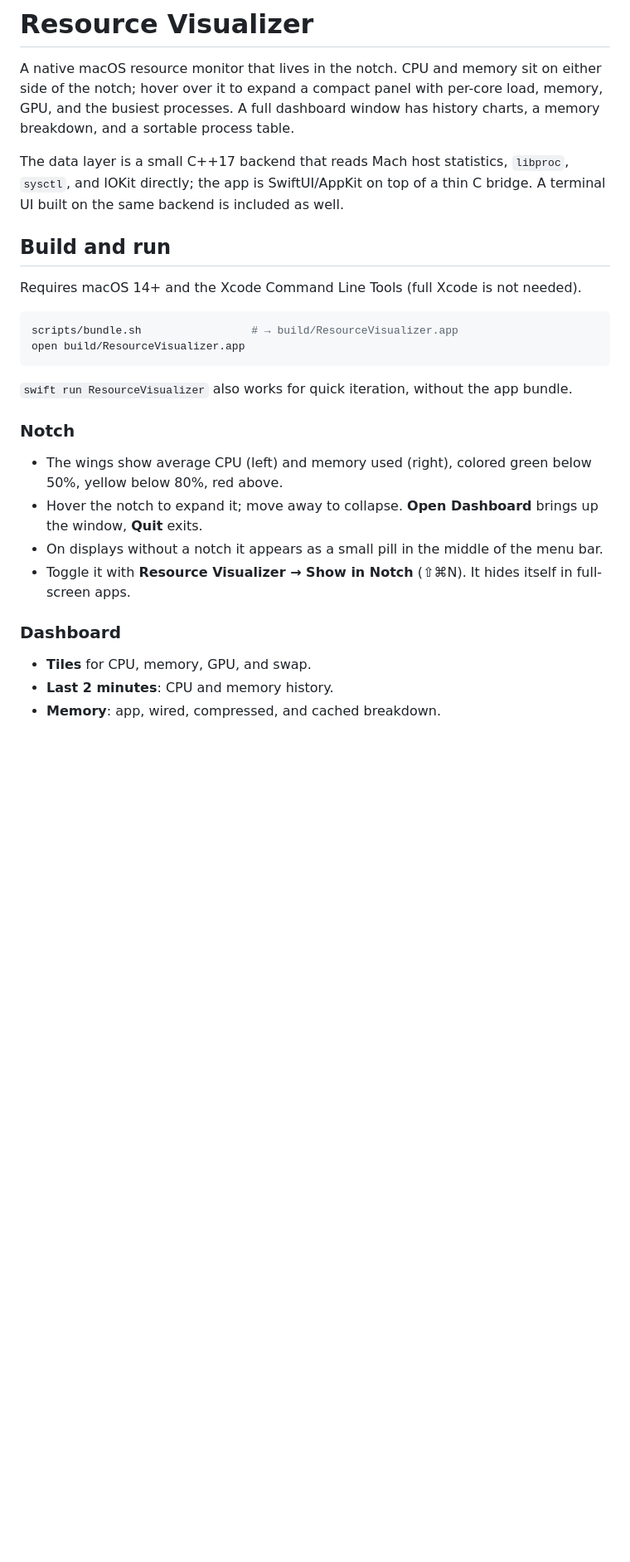
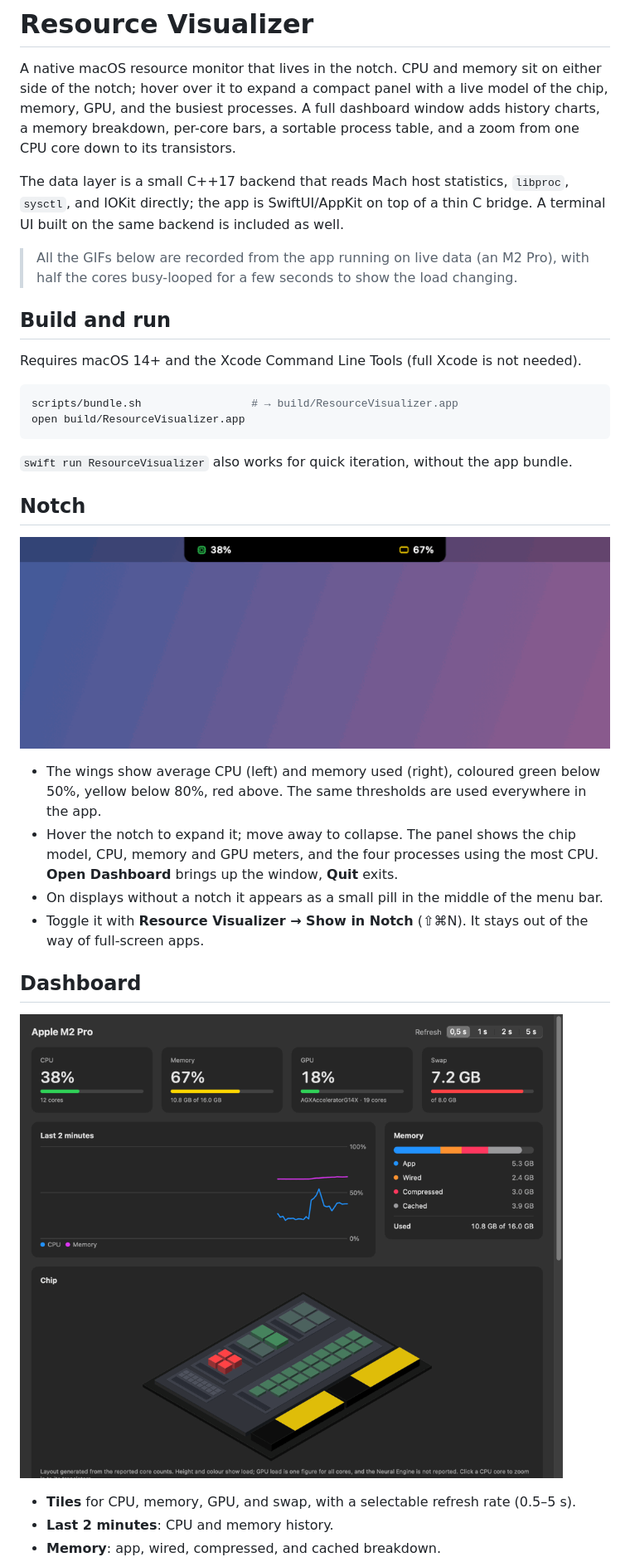
Before and after one commit to oorhunn/resource_visualizer, a Markdown page: README.md, the part around one of its changes. Shown at 83% size. Drawn GitHub-style; pictures changed too: docs/media/dashboard.gif (added), docs/media/notch.gif (added); blank space fills up the shorter version.

```diff
--- a/README.md
+++ b/README.md
@@ -1,13 +5,17 @@
 # Resource Visualizer
 
 A native macOS resource monitor that lives in the notch. CPU and memory sit on either
-side of the notch; hover over it to expand a compact panel with per-core load, memory,
-GPU, and the busiest processes. A full dashboard window has history charts, a memory
-breakdown, and a sortable process table.
+side of the notch; hover over it to expand a compact panel with a live model of the chip,
+memory, GPU, and the busiest processes. A full dashboard window adds history charts, a
+memory breakdown, per-core bars, a sortable process table, and a zoom from one CPU core
+down to its transistors.
 
 The data layer is a small C++17 backend that reads Mach host statistics, `libproc`,
 `sysctl`, and IOKit directly; the app is SwiftUI/AppKit on top of a thin C bridge.
 A terminal UI built on the same backend is included as well.
+
+> All the GIFs below are recorded from the app running on live data (an M2 Pro), with half
+> the cores busy-looped for a few seconds to show the load changing.
 
 ## Build and run
 
@@ -20,18 +28,23 @@ open build/ResourceVisualizer.app
 
 `swift run ResourceVisualizer` also works for quick iteration, without the app bundle.
 
-### Notch
+## Notch
 
-- The wings show average CPU (left) and memory used (right), colored green below 50%,
-  yellow below 80%, red above.
-- Hover the notch to expand it; move away to collapse. **Open Dashboard** brings up the
-  window, **Quit** exits.
+![The notch expanding into a compact panel](docs/media/notch.gif)
+
+- The wings show average CPU (left) and memory used (right), coloured green below 50%,
+  yellow below 80%, red above. The same thresholds are used everywhere in the app.
+- Hover the notch to expand it; move away to collapse. The panel shows the chip model,
+  CPU, memory and GPU meters, and the four processes using the most CPU.
+  **Open Dashboard** brings up the window, **Quit** exits.
 - On displays without a notch it appears as a small pill in the middle of the menu bar.
-- Toggle it with **Resource Visualizer → Show in Notch** (⇧⌘N). It hides itself in
-  full-screen apps.
+- Toggle it with **Resource Visualizer → Show in Notch** (⇧⌘N). It stays out of the way
+  of full-screen apps.
 
-### Dashboard
+## Dashboard
 
-- **Tiles** for CPU, memory, GPU, and swap.
+![The dashboard window](docs/media/dashboard.gif)
+
+- **Tiles** for CPU, memory, GPU, and swap, with a selectable refresh rate (0.5–5 s).
 - **Last 2 minutes**: CPU and memory history.
 - **Memory**: app, wired, compressed, and cached breakdown.
```
Also changed, not shown: other parts of README.md (+61 -2 lines), docs/media/chip.gif (added), docs/media/core-zoom.gif (added), docs/media/icon.png (added), 4 other files.
